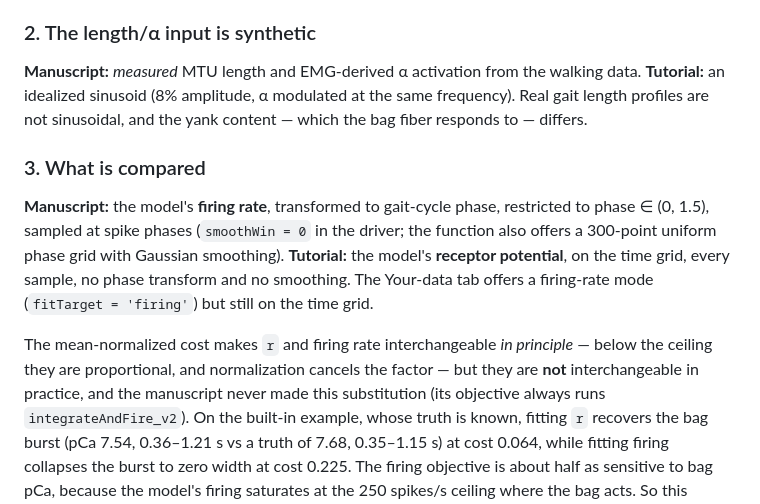
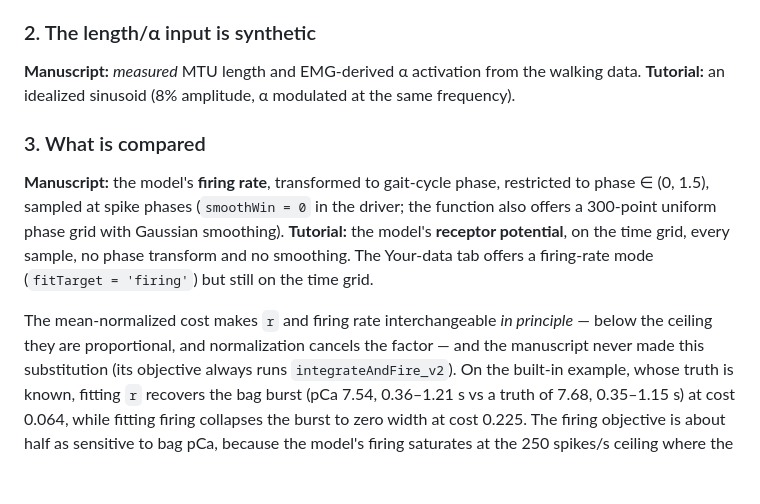
Before and after one commit to Neuromechanics-Lab/spindleModelTutorial, a Markdown page: docs/07_differences_from_manuscript.md, the part around the change. GitHub-like rendering; blank space fills up the shorter version.

Commit message:
Update differences from manuscript in documentation
Clarify differences between manuscript and tutorial regarding MTU length, EMG activation, and firing rate comparisons.

```diff
--- a/docs/07_differences_from_manuscript.md
+++ b/docs/07_differences_from_manuscript.md
@@ -41,8 +41,7 @@ mismatch.
 **Manuscript:** *measured* MTU length and EMG-derived α activation from the
 walking data.
 **Tutorial:** an idealized sinusoid (8% amplitude, α modulated at the same
-frequency). Real gait length profiles are not sinusoidal, and the yank content —
-which the bag fiber responds to — differs.
+frequency).
 
 ### 3. What is compared
 **Manuscript:** the model's **firing rate**, transformed to gait-cycle phase,
@@ -54,8 +53,7 @@ no phase transform and no smoothing. The Your-data tab offers a firing-rate mode
 (`fitTarget = 'firing'`) but still on the time grid.
 
 The mean-normalized cost makes `r` and firing rate interchangeable *in principle*
-— below the ceiling they are proportional, and normalization cancels the factor —
-but they are **not** interchangeable in practice, and the manuscript never made
+— below the ceiling they are proportional, and normalization cancels the factor — and the manuscript never made
 this substitution (its objective always runs `integrateAndFire_v2`). On the
 built-in example, whose truth is known, fitting `r` recovers the bag burst
 (pCa 7.54, 0.36–1.21 s vs a truth of 7.68, 0.35–1.15 s) at cost 0.064, while
```
